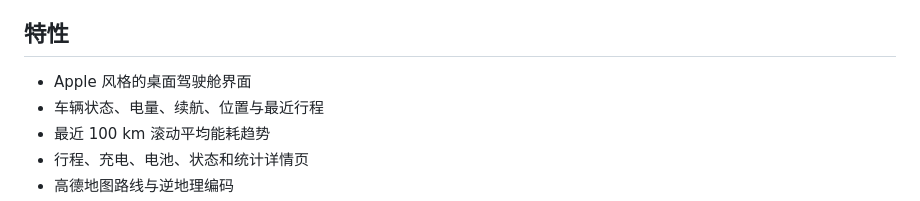
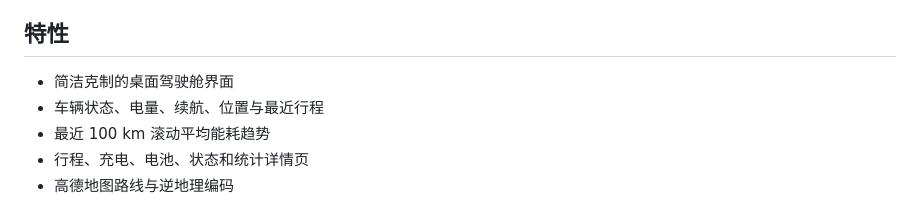
Before and after one commit to maruk0Z/tesla-cockpit, a Markdown page: README.md, the part around the change. GitHub-like rendering.

Commit message:
Remove Apple branding from introduction

```diff
--- a/README.md
+++ b/README.md
@@ -4,7 +4,7 @@
 
 ## 特性
 
-- Apple 风格的桌面驾驶舱界面
+- 简洁克制的桌面驾驶舱界面
 - 车辆状态、电量、续航、位置与最近行程
 - 最近 100 km 滚动平均能耗趋势
 - 行程、充电、电池、状态和统计详情页
```
